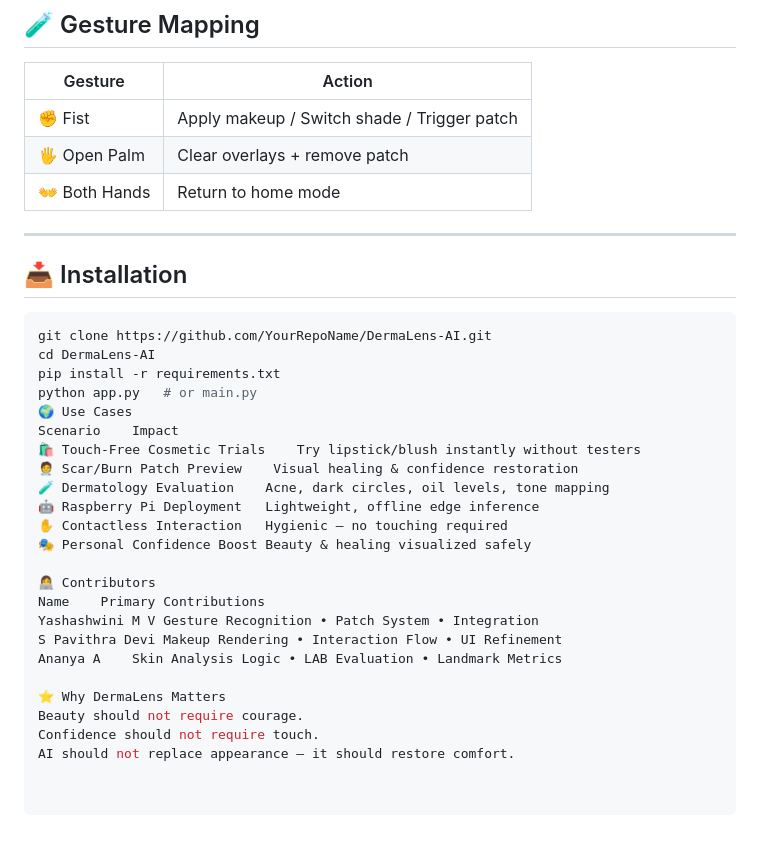
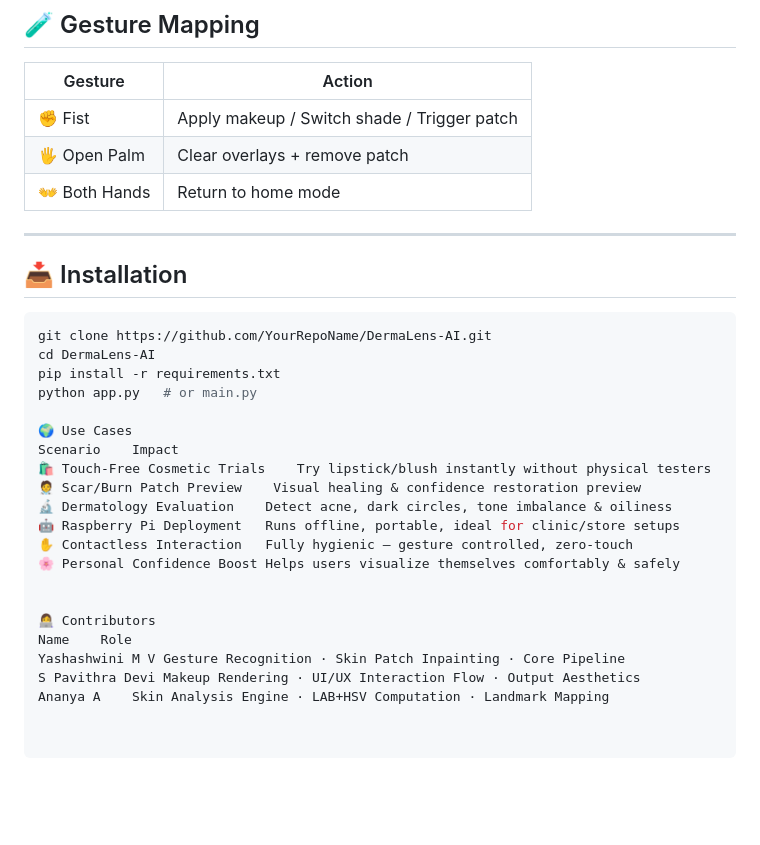
Before and after one commit to Yashashwini-MV/DermaLens-SmartSkinSystem, a Markdown page: README.md, the part around the change. GitHub-like rendering; blank space fills up the shorter version.

Commit message:
Revise use cases and contributor sections in README
Updated use cases and contributor roles for clarity.

```diff
--- a/README.md
+++ b/README.md
@@ -96,6 +96,7 @@ Makeup dynamically follows head movement — full landmark-tracked rendering.
 | 🖐 Open Palm | Clear overlays + remove patch |
 | 👐 Both Hands | Return to home mode |
 
+
 ---
 
 ## 📥 Installation
@@ -105,22 +106,19 @@ git clone https://github.com/YourRepoName/DermaLens-AI.git
 cd DermaLens-AI
 pip install -r requirements.txt
 python app.py   # or main.py
+
 🌍 Use Cases
 Scenario	Impact
-🛍 Touch-Free Cosmetic Trials	Try lipstick/blush instantly without testers
-🧑‍⚕️ Scar/Burn Patch Preview	Visual healing & confidence restoration
-🧪 Dermatology Evaluation	Acne, dark circles, oil levels, tone mapping
-🤖 Raspberry Pi Deployment	Lightweight, offline edge inference
-✋ Contactless Interaction	Hygienic — no touching required
-🎭 Personal Confidence Boost	Beauty & healing visualized safely
+🛍 Touch-Free Cosmetic Trials	Try lipstick/blush instantly without physical testers
+🧑‍⚕️ Scar/Burn Patch Preview	Visual healing & confidence restoration preview
+🔬 Dermatology Evaluation	Detect acne, dark circles, tone imbalance & oiliness
+🤖 Raspberry Pi Deployment	Runs offline, portable, ideal for clinic/store setups
+✋ Contactless Interaction	Fully hygienic — gesture controlled, zero-touch
+🌸 Personal Confidence Boost	Helps users visualize themselves comfortably & safely
+
 
 👩‍💻 Contributors
-Name	Primary Contributions
-Yashashwini M V	Gesture Recognition • Patch System • Integration
-S Pavithra Devi	Makeup Rendering • Interaction Flow • UI Refinement
-Ananya A	Skin Analysis Logic • LAB Evaluation • Landmark Metrics
-
-⭐ Why DermaLens Matters
-Beauty should not require courage.
-Confidence should not require touch.
-AI should not replace appearance — it should restore comfort.
+Name	Role
+Yashashwini M V	Gesture Recognition · Skin Patch Inpainting · Core Pipeline
+S Pavithra Devi	Makeup Rendering · UI/UX Interaction Flow · Output Aesthetics
+Ananya A	Skin Analysis Engine · LAB+HSV Computation · Landmark Mapping
```
